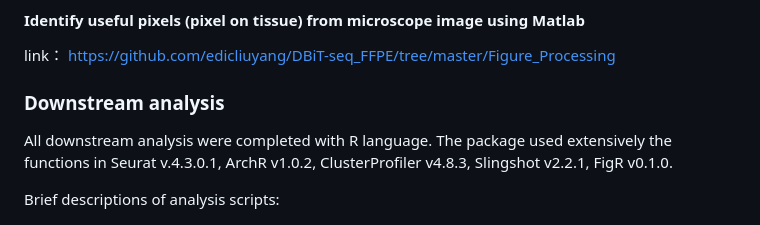
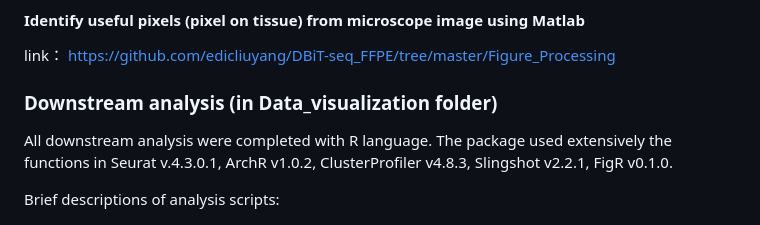
Before and after one commit to liranmao/Spatial_multi_omics, a Markdown page: README.md, the part around the change. Drawn GitHub-style.

```diff
--- a/README.md
+++ b/README.md
@@ -111,7 +111,7 @@ https://github.com/edicliuyang/DBiT-seq_FFPE/tree/master/Figure_Processing
 
 
 
-### Downstream analysis
+### Downstream analysis (in Data_visualization folder)
 All downstream analysis were completed with R language. The package used extensively the functions in Seurat v.4.3.0.1, ArchR v1.0.2, ClusterProfiler v4.8.3, Slingshot v2.2.1, FigR v0.1.0.
 
 Brief descriptions of analysis scripts:
```
